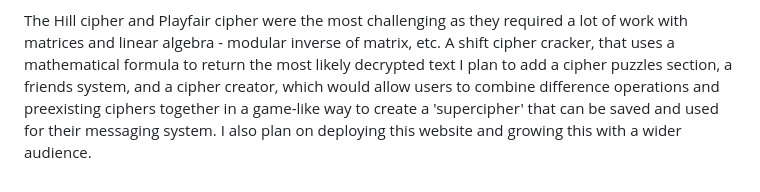
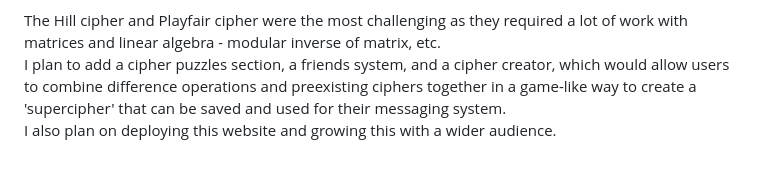
Before and after one commit to Vihaan314/Code-brew, a Markdown page: README.md, the part around the change. Drawn GitHub-style.

```diff
--- a/README.md
+++ b/README.md
@@ -55,5 +55,7 @@ Hill cipher
 Playfair cipher
 
 The Hill cipher and Playfair cipher were the most challenging as they required a lot of work with matrices and linear algebra - modular inverse of matrix, etc.
-A shift cipher cracker, that uses a mathematical formula to return the most likely decrypted text
-I plan to add a cipher puzzles section, a friends system, and a cipher creator, which would allow users to combine difference operations and preexisting ciphers together in a game-like way to create a 'supercipher' that can be saved and used for their messaging system. I also plan on deploying this website and growing this with a wider audience.
+<br>
+I plan to add a cipher puzzles section, a friends system, and a cipher creator, which would allow users to combine difference operations and preexisting ciphers together in a game-like way to create a 'supercipher' that can be saved and used for their messaging system.
+<br>
+I also plan on deploying this website and growing this with a wider audience.
```
